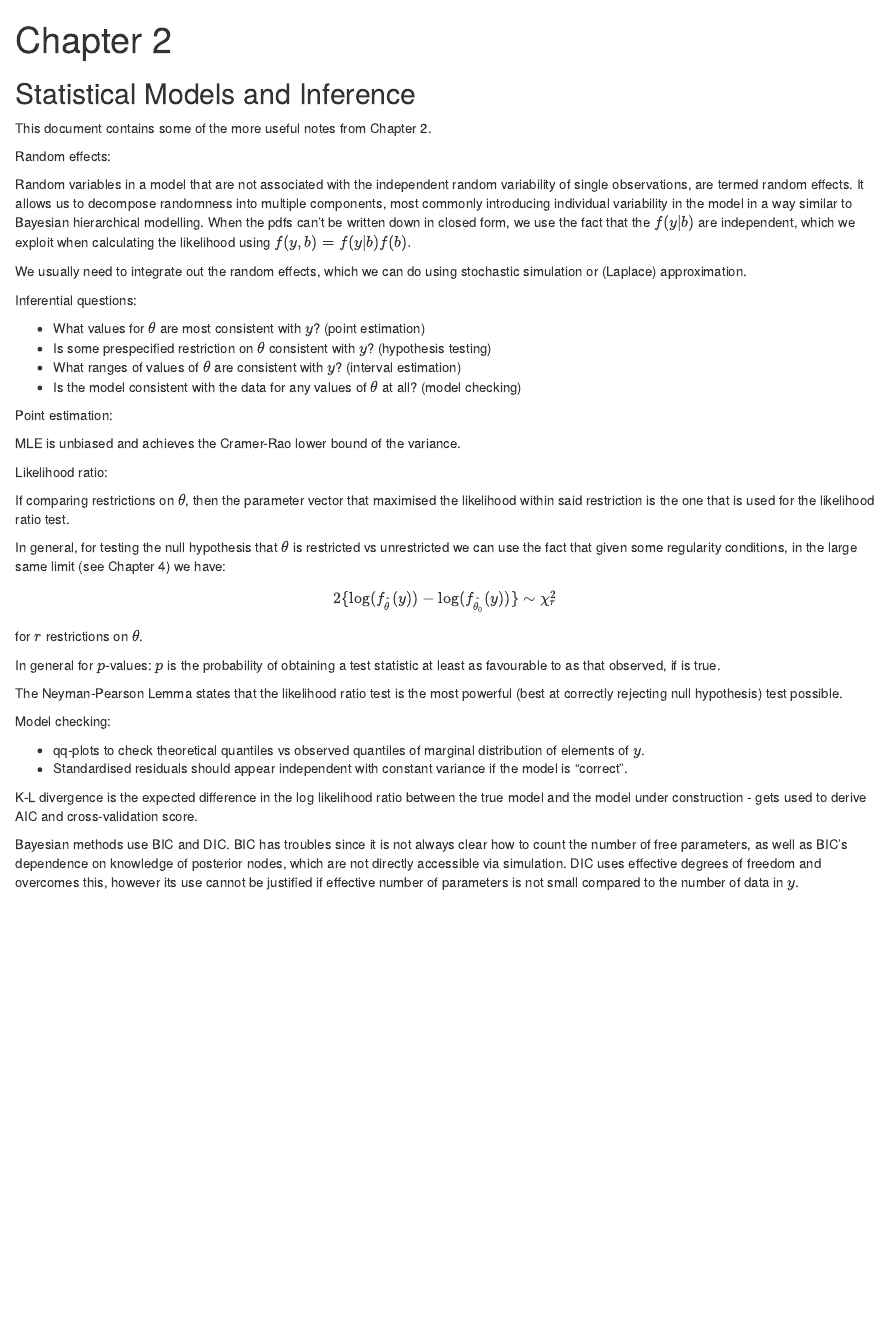
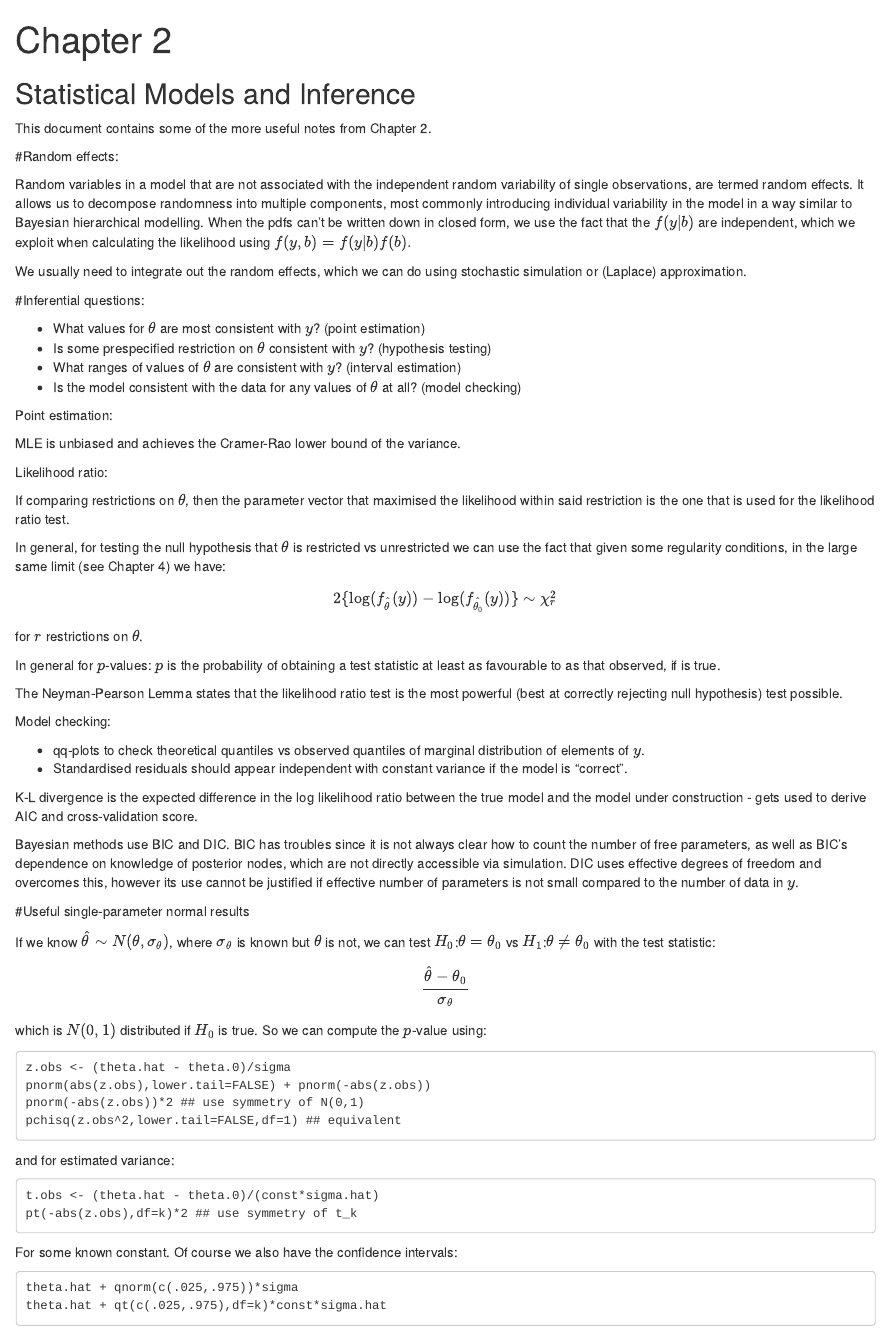
Before and after one commit to paroussisc/stats, an R Markdown document (core_statistics/chapter_2/chapter_2.Rmd): the page in a window 1100 px wide, from its top. Rendered offline with R 4.5, knitr and Pandoc, with nearby package versions.

Commit message:
Finish Chapter 2 notes.

````diff
--- a/core_statistics/chapter_2/chapter_2.Rmd
+++ b/core_statistics/chapter_2/chapter_2.Rmd
@@ -11,13 +11,13 @@ knitr::opts_chunk$set(echo = TRUE)
 
 This document contains some of the more useful notes from Chapter 2.
 
-Random effects:
+#Random effects:
 
 Random variables in a model that are not associated with the independent random variability of single observations, are termed random effects. It allows us to decompose randomness into multiple components, most commonly introducing individual variability in the model in a way similar to Bayesian hierarchical modelling. When the pdfs can't be written down in closed form, we use the fact that the $f(y|b)$ are independent, which we exploit when calculating the likelihood using $f(y, b) = f(y | b)f(b).$
 
 We usually need to integrate out the random effects, which we can do using stochastic simulation or (Laplace) approximation.
 
-Inferential questions:
+#Inferential questions:
 
 * What values for $\theta$ are most consistent with $y$? (point estimation)
 * Is some prespecified restriction on $\theta$ consistent with $y$? (hypothesis testing)
@@ -49,3 +49,30 @@ Model checking:
 K-L divergence is the expected difference in the log likelihood ratio between the true model and the model under construction - gets used to derive AIC and cross-validation score.
 
 Bayesian methods use BIC and DIC. BIC has troubles since it is not always clear how to count the number of free parameters, as well as BIC's dependence on knowledge of posterior nodes, which are not directly accessible via simulation. DIC uses effective degrees of freedom and overcomes this, however its use cannot be justified if effective number of parameters is not small compared to the number of data in $y$.
+
+#Useful single-parameter normal results
+
+If we know $\hat{\theta} \sim N(\theta, \sigma_\theta)$, where $\sigma_\theta$ is known but $\theta$ is not, we can test $H_0$:$\theta=\theta_0$ vs $H_1$:$\theta\neq \theta_0$ with the test statistic:
+
+$$\frac{\hat{\theta}-\theta_0}{\sigma_\theta}$$
+which is $N(0,1)$ distributed if $H_0$ is true. So we can compute the $p$-value using:
+```
+z.obs <- (theta.hat - theta.0)/sigma
+pnorm(abs(z.obs),lower.tail=FALSE) + pnorm(-abs(z.obs))
+pnorm(-abs(z.obs))*2 ## use symmetry of N(0,1)
+pchisq(z.obs^2,lower.tail=FALSE,df=1) ## equivalent
+```
+
+and for estimated variance:
+
+```
+t.obs <- (theta.hat - theta.0)/(const*sigma.hat)
+pt(-abs(z.obs),df=k)*2 ## use symmetry of t_k
+```
+
+For some known constant. Of course we also have the confidence intervals:
+
+```
+theta.hat + qnorm(c(.025,.975))*sigma
+theta.hat + qt(c(.025,.975),df=k)*const*sigma.hat
+```
````
